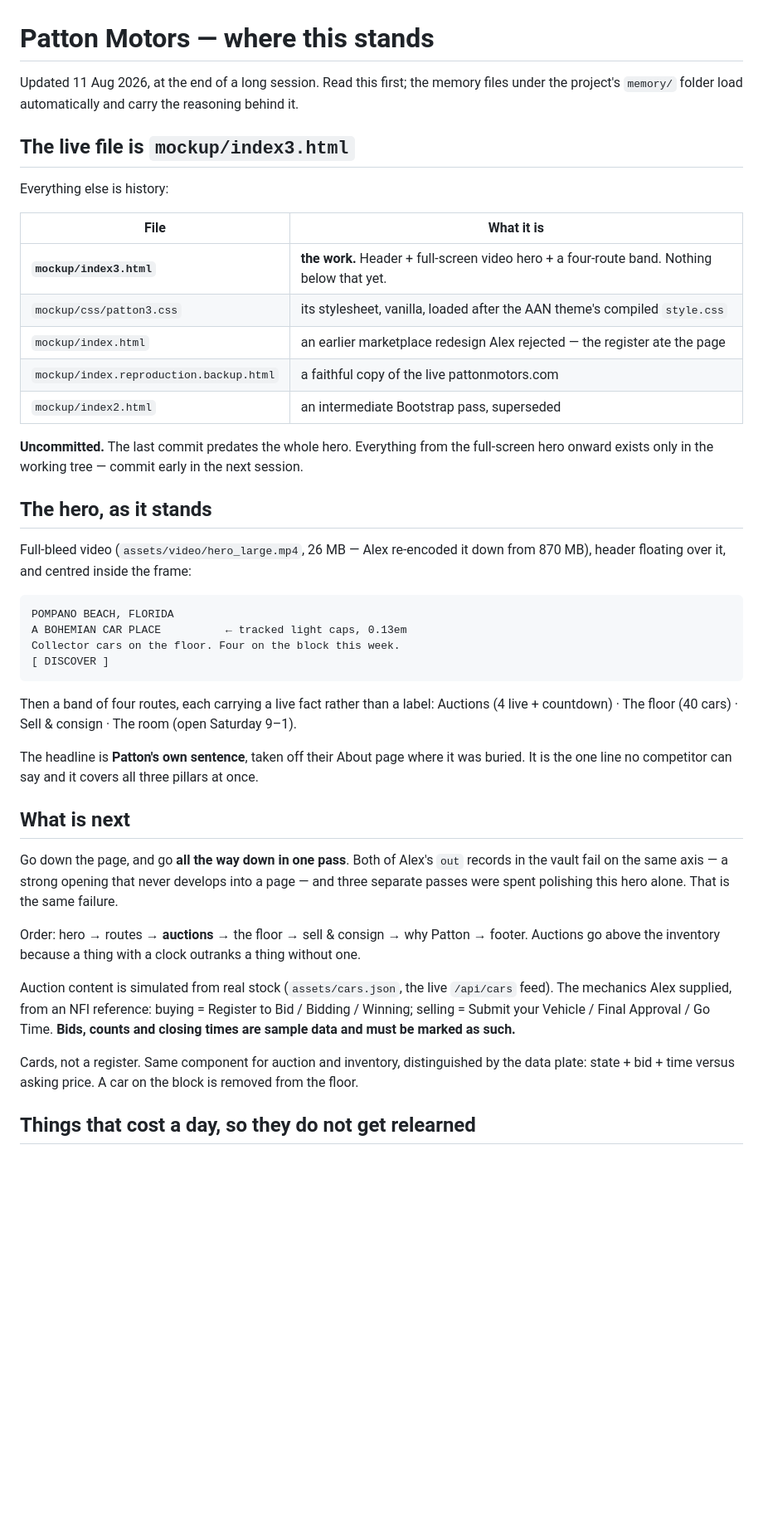
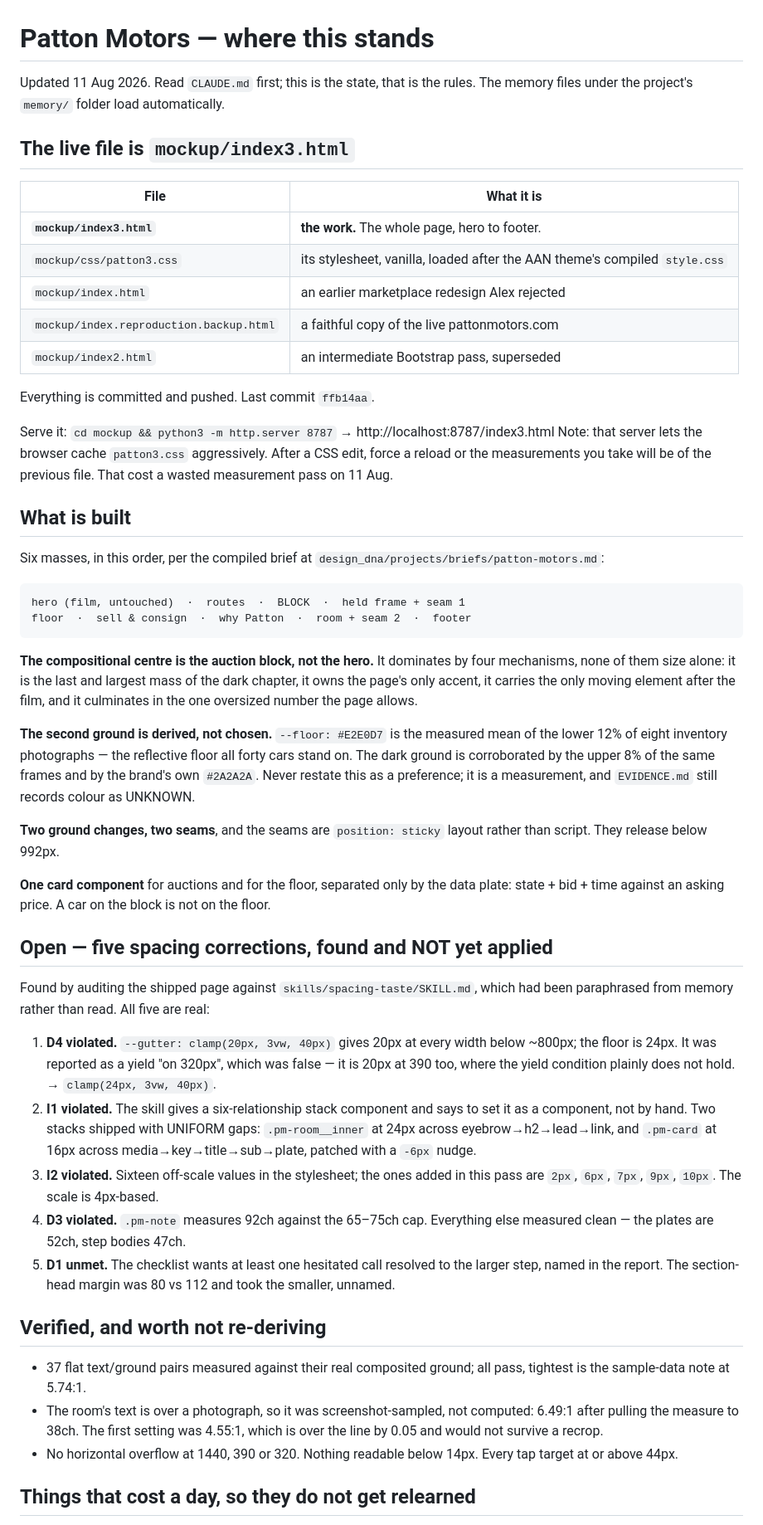
Before and after one commit to Sigovs/PATTON, a Markdown page: NEXT.md, the part around one of its changes. Shown at 83% size. GitHub-like rendering; blank space fills up the shorter version.

Commit message:
NEXT.md: the page as built, and the five spacing corrections still open
Rewrites a handover that still described a page ending at the routes band.

Records what the whole page is now, the derived ground and why it is a
measurement rather than a preference, and the two seams — and then the five
spacing violations found by auditing the shipped work against
skills/spacing-taste, which had been paraphrased from memory instead of read.
They are listed as open, not as done, because they are.

Also records the dev-server caching trap that cost a wasted measurement pass:
python3 -m http.server lets the browser hold on to patton3.css, so a measured
"after" can silently be a measurement of the file before the edit.

Co-Authored-By: Claude Opus 5 (1M context) <noreply@anthropic.com>

````diff
--- a/NEXT.md
+++ b/NEXT.md
@@ -1,65 +1,83 @@
 # Patton Motors — where this stands
 
-Updated 11 Aug 2026, at the end of a long session. Read this first; the memory
-files under the project's `memory/` folder load automatically and carry the
-reasoning behind it.
+Updated 11 Aug 2026. Read `CLAUDE.md` first; this is the state, that is the
+rules. The memory files under the project's `memory/` folder load automatically.
 
 ## The live file is `mockup/index3.html`
 
-Everything else is history:
-
 | File | What it is |
 |---|---|
-| **`mockup/index3.html`** | **the work.** Header + full-screen video hero + a four-route band. Nothing below that yet. |
+| **`mockup/index3.html`** | **the work.** The whole page, hero to footer. |
 | `mockup/css/patton3.css` | its stylesheet, vanilla, loaded after the AAN theme's compiled `style.css` |
-| `mockup/index.html` | an earlier marketplace redesign Alex rejected — the register ate the page |
+| `mockup/index.html` | an earlier marketplace redesign Alex rejected |
 | `mockup/index.reproduction.backup.html` | a faithful copy of the live pattonmotors.com |
 | `mockup/index2.html` | an intermediate Bootstrap pass, superseded |
 
-**Uncommitted.** The last commit predates the whole hero. Everything from the
-full-screen hero onward exists only in the working tree — commit early in the
-next session.
+Everything is committed and pushed. Last commit `ffb14aa`.
 
-## The hero, as it stands
+Serve it: `cd mockup && python3 -m http.server 8787` → http://localhost:8787/index3.html
+Note: that server lets the browser cache `patton3.css` aggressively. After a CSS
+edit, force a reload or the measurements you take will be of the previous file.
+That cost a wasted measurement pass on 11 Aug.
 
-Full-bleed video (`assets/video/hero_large.mp4`, 26 MB — Alex re-encoded it down
-from 870 MB), header floating over it, and centred inside the frame:
+## What is built
+
+Six masses, in this order, per the compiled brief at
+`design_dna/projects/briefs/patton-motors.md`:
 
 ```
-POMPANO BEACH, FLORIDA
-A BOHEMIAN CAR PLACE          ← tracked light caps, 0.13em
-Collector cars on the floor. Four on the block this week.
-[ DISCOVER ]
+hero (film, untouched)  ·  routes  ·  BLOCK  ·  held frame + seam 1
+floor  ·  sell & consign  ·  why Patton  ·  room + seam 2  ·  footer
 ```
 
-Then a band of four routes, each carrying a live fact rather than a label:
-Auctions (4 live + countdown) · The floor (40 cars) · Sell & consign · The room
-(open Saturday 9–1).
+**The compositional centre is the auction block, not the hero.** It dominates by
+four mechanisms, none of them size alone: it is the last and largest mass of the
+dark chapter, it owns the page's only accent, it carries the only moving element
+after the film, and it culminates in the one oversized number the page allows.
 
-The headline is **Patton's own sentence**, taken off their About page where it
-was buried. It is the one line no competitor can say and it covers all three
-pillars at once.
+**The second ground is derived, not chosen.** `--floor: #E2E0D7` is the measured
+mean of the lower 12% of eight inventory photographs — the reflective floor all
+forty cars stand on. The dark ground is corroborated by the upper 8% of the same
+frames and by the brand's own `#2A2A2A`. Never restate this as a preference; it
+is a measurement, and `EVIDENCE.md` still records colour as UNKNOWN.
 
-## What is next
+**Two ground changes, two seams**, and the seams are `position: sticky` layout
+rather than script. They release below 992px.
 
-Go down the page, and go **all the way down in one pass**. Both of Alex's `out`
-records in the vault fail on the same axis — a strong opening that never
-develops into a page — and three separate passes were spent polishing this hero
-alone. That is the same failure.
+**One card component** for auctions and for the floor, separated only by the data
+plate: state + bid + time against an asking price. A car on the block is not on
+the floor.
 
-Order: hero → routes → **auctions** → the floor → sell & consign → why Patton →
-footer. Auctions go above the inventory because a thing with a clock outranks a
-thing without one.
+## Open — five spacing corrections, found and NOT yet applied
 
-Auction content is simulated from real stock (`assets/cars.json`, the live
-`/api/cars` feed). The mechanics Alex supplied, from an NFI reference:
-buying = Register to Bid / Bidding / Winning; selling = Submit your Vehicle /
-Final Approval / Go Time. **Bids, counts and closing times are sample data and
-must be marked as such.**
+Found by auditing the shipped page against `skills/spacing-taste/SKILL.md`, which
+had been paraphrased from memory rather than read. All five are real:
 
-Cards, not a register. Same component for auction and inventory, distinguished
-by the data plate: state + bid + time versus asking price. A car on the block is
-removed from the floor.
+1. **D4 violated.** `--gutter: clamp(20px, 3vw, 40px)` gives 20px at every width
+   below ~800px; the floor is 24px. It was reported as a yield "on 320px", which
+   was false — it is 20px at 390 too, where the yield condition plainly does not
+   hold. → `clamp(24px, 3vw, 40px)`.
+2. **I1 violated.** The skill gives a six-relationship stack component and says
+   to set it as a component, not by hand. Two stacks shipped with UNIFORM gaps:
+   `.pm-room__inner` at 24px across eyebrow→h2→lead→link, and `.pm-card` at 16px
+   across media→key→title→sub→plate, patched with a `-6px` nudge.
+3. **I2 violated.** Sixteen off-scale values in the stylesheet; the ones added in
+   this pass are `2px`, `6px`, `7px`, `9px`, `10px`. The scale is 4px-based.
+4. **D3 violated.** `.pm-note` measures 92ch against the 65–75ch cap. Everything
+   else measured clean — the plates are 52ch, step bodies 47ch.
+5. **D1 unmet.** The checklist wants at least one hesitated call resolved to the
+   larger step, named in the report. The section-head margin was 80 vs 112 and
+   took the smaller, unnamed.
+
+## Verified, and worth not re-deriving
+
+- 37 flat text/ground pairs measured against their real composited ground; all
+  pass, tightest is the sample-data note at 5.74:1.
+- The room's text is over a photograph, so it was screenshot-sampled, not
+  computed: 6.49:1 after pulling the measure to 38ch. The first setting was
+  4.55:1, which is over the line by 0.05 and would not survive a recrop.
+- No horizontal overflow at 1440, 390 or 320. Nothing readable below 14px. Every
+  tap target at or above 44px.
 
 ## Things that cost a day, so they do not get relearned
 
````
Also changed, not shown: other parts of NEXT.md (+13 -17 lines).
